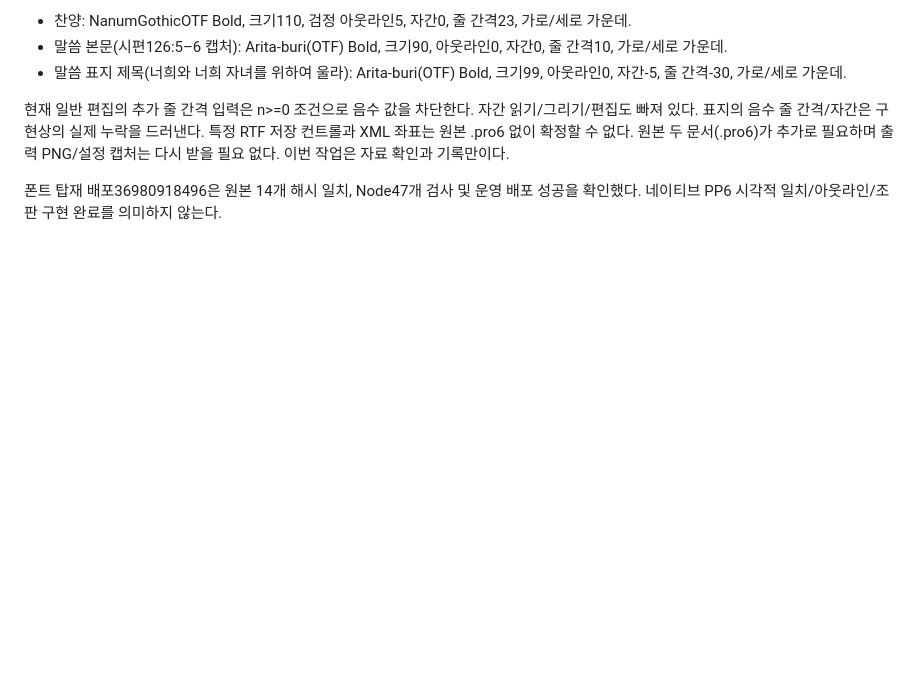
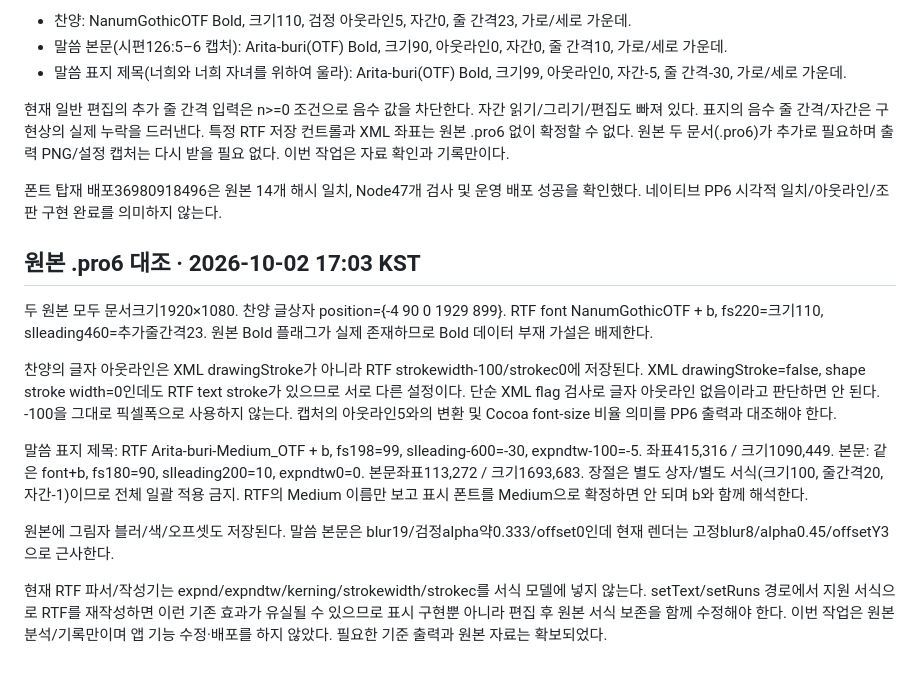
Before and after one commit to m1r4d0r/yebaeon, a Markdown page: docs/STUDIO-RENDER-DECISIONS-2026-10-02.md, the part around the change. Drawn GitHub-style; blank space fills up the shorter version.

Commit message:
docs: verify source RTF typography and distinguish text stroke from box stroke

```diff
--- a/docs/STUDIO-RENDER-DECISIONS-2026-10-02.md
+++ b/docs/STUDIO-RENDER-DECISIONS-2026-10-02.md
@@ -45,3 +45,15 @@ RVRect3D position에 글상자 위치/크기, verticalAlignment에 세로 정렬
 현재 일반 편집의 추가 줄 간격 입력은 n>=0 조건으로 음수 값을 차단한다. 자간 읽기/그리기/편집도 빠져 있다. 표지의 음수 줄 간격/자간은 구현상의 실제 누락을 드러낸다. 특정 RTF 저장 컨트롤과 XML 좌표는 원본 .pro6 없이 확정할 수 없다. 원본 두 문서(.pro6)가 추가로 필요하며 출력 PNG/설정 캡처는 다시 받을 필요 없다. 이번 작업은 자료 확인과 기록만이다.
 
 폰트 탑재 배포36980918496은 원본 14개 해시 일치, Node47개 검사 및 운영 배포 성공을 확인했다. 네이티브 PP6 시각적 일치/아웃라인/조판 구현 완료를 의미하지 않는다.
+
+## 원본 .pro6 대조 · 2026-10-02 17:03 KST
+
+두 원본 모두 문서크기1920×1080. 찬양 글상자 position={-4 90 0 1929 899}. RTF font NanumGothicOTF + b, fs220=크기110, slleading460=추가줄간격23. 원본 Bold 플래그가 실제 존재하므로 Bold 데이터 부재 가설은 배제한다.
+
+찬양의 글자 아웃라인은 XML drawingStroke가 아니라 RTF strokewidth-100/strokec0에 저장된다. XML drawingStroke=false, shape stroke width=0인데도 RTF text stroke가 있으므로 서로 다른 설정이다. 단순 XML flag 검사로 글자 아웃라인 없음이라고 판단하면 안 된다. -100을 그대로 픽셀폭으로 사용하지 않는다. 캡처의 아웃라인5와의 변환 및 Cocoa font-size 비율 의미를 PP6 출력과 대조해야 한다.
+
+말씀 표지 제목: RTF Arita-buri-Medium_OTF + b, fs198=99, slleading-600=-30, expndtw-100=-5. 좌표415,316 / 크기1090,449. 본문: 같은 font+b, fs180=90, slleading200=10, expndtw0=0. 본문좌표113,272 / 크기1693,683. 장절은 별도 상자/별도 서식(크기100, 줄간격20, 자간-1)이므로 전체 일괄 적용 금지. RTF의 Medium 이름만 보고 표시 폰트를 Medium으로 확정하면 안 되며 b와 함께 해석한다.
+
+원본에 그림자 블러/색/오프셋도 저장된다. 말씀 본문은 blur19/검정alpha약0.333/offset0인데 현재 렌더는 고정blur8/alpha0.45/offsetY3으로 근사한다.
+
+현재 RTF 파서/작성기는 expnd/expndtw/kerning/strokewidth/strokec를 서식 모델에 넣지 않는다. setText/setRuns 경로에서 지원 서식으로 RTF를 재작성하면 이런 기존 효과가 유실될 수 있으므로 표시 구현뿐 아니라 편집 후 원본 서식 보존을 함께 수정해야 한다. 이번 작업은 원본 분석/기록만이며 앱 기능 수정·배포를 하지 않았다. 필요한 기준 출력과 원본 자료는 확보되었다.
```
